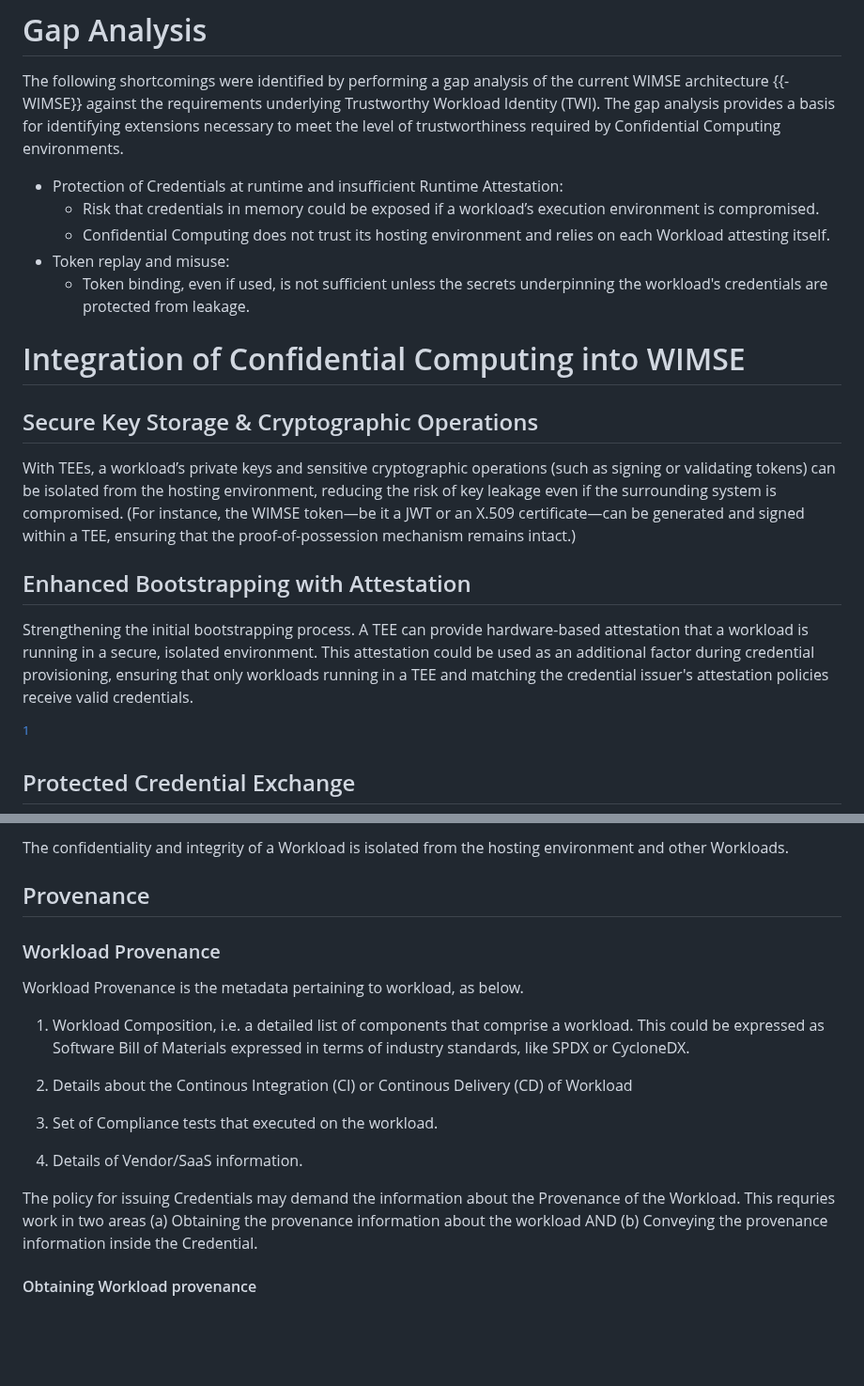
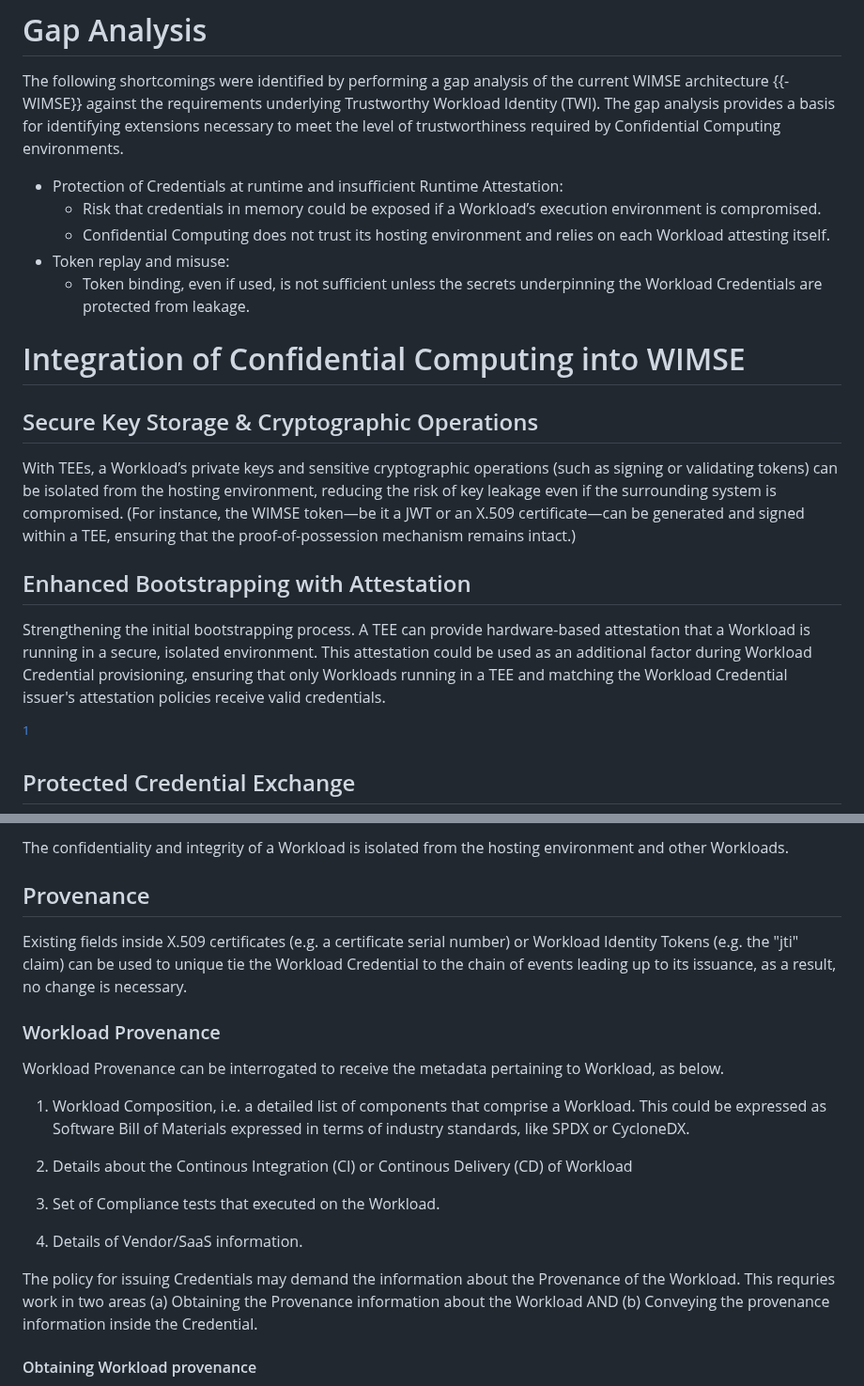
Before and after one commit to confidential-computing/twi-wimse, a Markdown page: draft-twi-reference-architecture.md, 2 parts joined by grey strips. Shown at 94% size. GitHub-like rendering; blank space fills up the shorter version.

Commit message:
Capitalized Workload, tweaked wording around Provenance

```diff
--- a/draft-twi-reference-architecture.md
+++ b/draft-twi-reference-architecture.md
@@ -115,20 +115,20 @@ Workload Provenance:
 The following shortcomings were identified by performing a gap analysis of the current WIMSE architecture {{-WIMSE}} against the requirements underlying Trustworthy Workload Identity (TWI). The gap analysis provides a basis for identifying extensions necessary to meet the level of trustworthiness required by Confidential Computing environments.
 
 * Protection of Credentials at runtime and insufficient Runtime Attestation:
-  * Risk that credentials in memory could be exposed if a workload’s execution environment is compromised.
+  * Risk that credentials in memory could be exposed if a Workload’s execution environment is compromised.
   * Confidential Computing does not trust its hosting environment and relies on each Workload attesting itself.
 * Token replay and misuse:
-  * Token binding, even if used, is not sufficient unless the secrets underpinning the workload's credentials are protected from leakage.
+  * Token binding, even if used, is not sufficient unless the secrets underpinning the Workload Credentials are protected from leakage.
 
 # Integration of Confidential Computing into WIMSE
 
 ## Secure Key Storage & Cryptographic Operations
 
-With TEEs, a workload’s private keys and sensitive cryptographic operations (such as signing or validating tokens) can be isolated from the hosting environment, reducing the risk of key leakage even if the surrounding system is compromised. (For instance, the WIMSE token—be it a JWT or an X.509 certificate—can be generated and signed within a TEE, ensuring that the proof-of-possession mechanism remains intact.)
+With TEEs, a Workload’s private keys and sensitive cryptographic operations (such as signing or validating tokens) can be isolated from the hosting environment, reducing the risk of key leakage even if the surrounding system is compromised. (For instance, the WIMSE token—be it a JWT or an X.509 certificate—can be generated and signed within a TEE, ensuring that the proof-of-possession mechanism remains intact.)
 
 ## Enhanced Bootstrapping with Attestation
 
-Strengthening the initial bootstrapping process. A TEE can provide hardware-based attestation that a workload is running in a secure, isolated environment. This attestation could be used as an additional factor during credential provisioning, ensuring that only workloads running in a TEE and matching the credential issuer's attestation policies receive valid credentials.
+Strengthening the initial bootstrapping process. A TEE can provide hardware-based attestation that a Workload is running in a secure, isolated environment. This attestation could be used as an additional factor during Workload Credential provisioning, ensuring that only Workloads running in a TEE and matching the Workload Credential issuer's attestation policies receive valid credentials.
 
 [^projects]
 
@@ -185,18 +185,20 @@ The confidentiality and integrity of a Workload is isolated from the hosting env
 
 ## Provenance
 
+Existing fields inside X.509 certificates (e.g. a certificate serial number) or Workload Identity Tokens (e.g. the "jti" claim) can be used to unique tie the Workload Credential to the chain of events leading up to its issuance, as a result, no change is necessary.
+
 ### Workload Provenance
 
-Workload Provenance is the metadata pertaining to workload, as below.
-1. Workload Composition, i.e. a detailed list of components that comprise a workload. This could be expressed as Software Bill of Materials expressed in terms of industry standards, like SPDX or CycloneDX.
+Workload Provenance can be interrogated to receive the metadata pertaining to Workload, as below.
+1. Workload Composition, i.e. a detailed list of components that comprise a Workload. This could be expressed as Software Bill of Materials expressed in terms of industry standards, like SPDX or CycloneDX.
 
 2. Details about the Continous Integration (CI) or Continous Delivery (CD) of Workload
 
-3. Set of Compliance tests that executed on the workload.
+3. Set of Compliance tests that executed on the Workload.
 
 4. Details of Vendor/SaaS information.
 
-The policy for issuing Credentials may demand the information about the Provenance of the Workload. This requries work in two areas (a) Obtaining the provenance information about the workload AND (b) Conveying the provenance information inside the Credential.
+The policy for issuing Credentials may demand the information about the Provenance of the Workload. This requries work in two areas (a) Obtaining the Provenance information about the Workload AND (b) Conveying the provenance information inside the Credential.
 
 #### Obtaining Workload provenance
 
```
Also changed, not shown: other parts of draft-twi-reference-architecture.md (+5 -5 lines).
